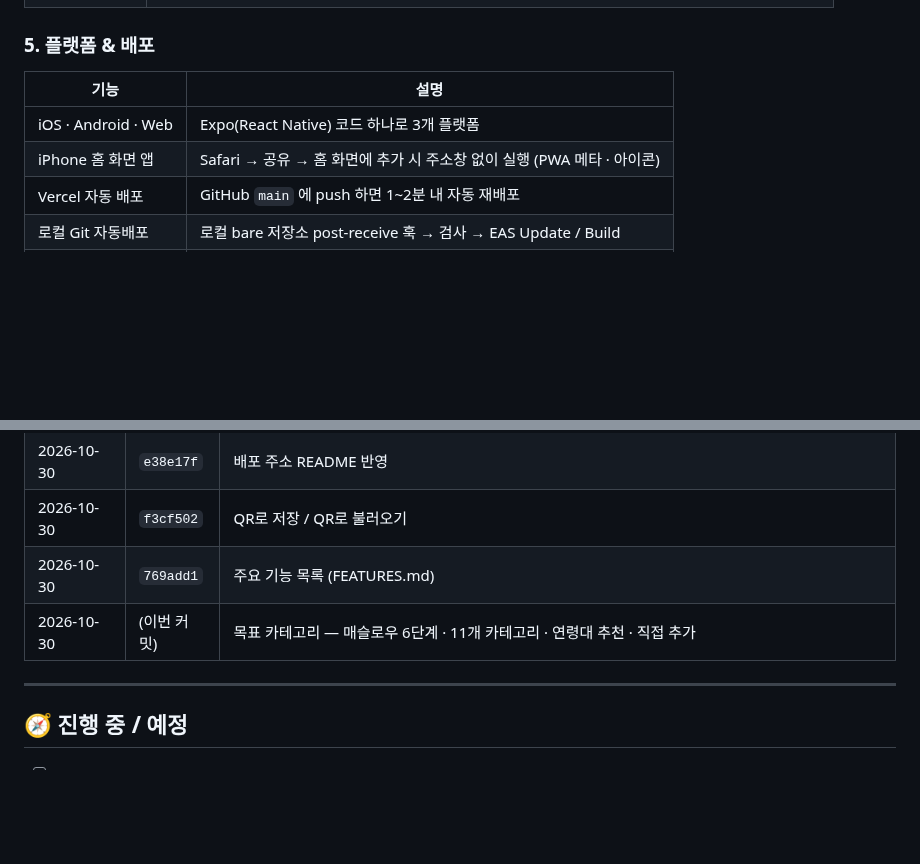
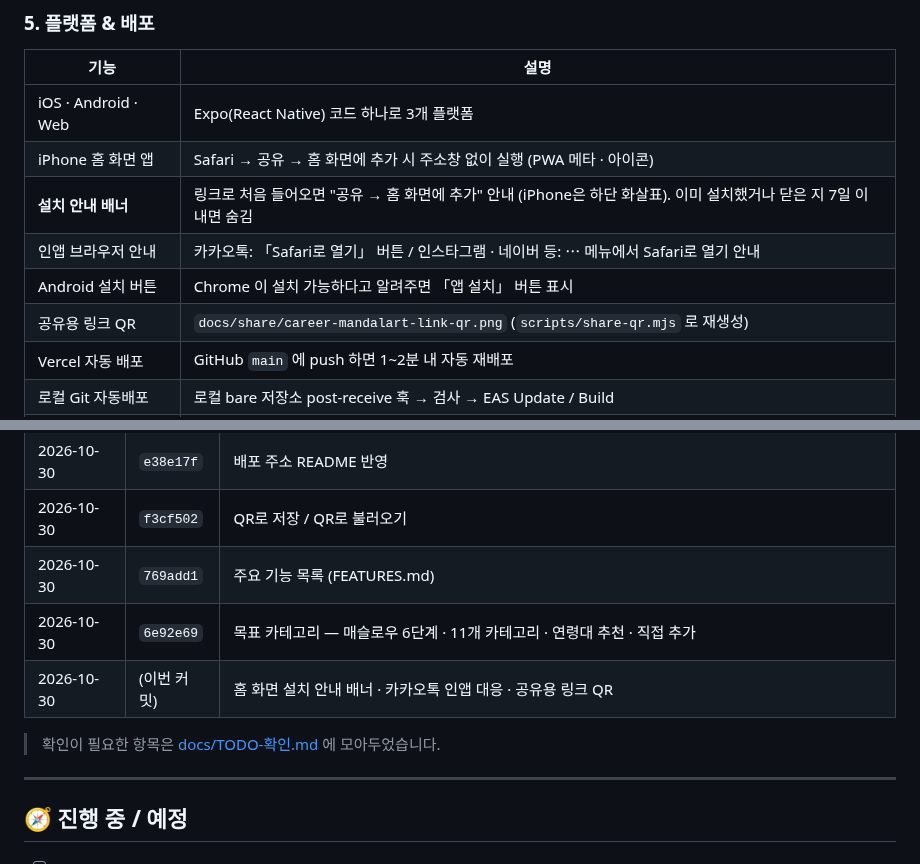
Before and after one commit to Umkimisstrong/career-mandalart, a Markdown page: FEATURES.md, 2 parts joined by grey strips. Rendered like a GitHub page; blank space fills up the shorter version.

Commit message:
feat: 홈 화면 설치 안내 배너, 카카오톡 인앱 대응, 공유용 링크 QR

```diff
--- a/FEATURES.md
+++ b/FEATURES.md
@@ -54,6 +54,10 @@
 |---|---|
 | iOS · Android · Web | Expo(React Native) 코드 하나로 3개 플랫폼 |
 | iPhone 홈 화면 앱 | Safari → 공유 → 홈 화면에 추가 시 주소창 없이 실행 (PWA 메타 · 아이콘) |
+| **설치 안내 배너** | 링크로 처음 들어오면 "공유 → 홈 화면에 추가" 안내 (iPhone은 하단 화살표). 이미 설치했거나 닫은 지 7일 이내면 숨김 |
+| 인앱 브라우저 안내 | 카카오톡: 「Safari로 열기」 버튼 / 인스타그램 · 네이버 등: ⋯ 메뉴에서 Safari로 열기 안내 |
+| Android 설치 버튼 | Chrome 이 설치 가능하다고 알려주면 「앱 설치」 버튼 표시 |
+| 공유용 링크 QR | `docs/share/career-mandalart-link-qr.png` (`scripts/share-qr.mjs` 로 재생성) |
 | Vercel 자동 배포 | GitHub `main` 에 push 하면 1~2분 내 자동 재배포 |
 | 로컬 Git 자동배포 | 로컬 bare 저장소 post-receive 훅 → 검사 → EAS Update / Build |
 | 커밋 전 검사 | pre-commit 훅으로 TypeScript 타입 검사 |
@@ -71,7 +75,10 @@
 | 2026-10-30 | `e38e17f` | 배포 주소 README 반영 |
 | 2026-10-30 | `f3cf502` | QR로 저장 / QR로 불러오기 |
 | 2026-10-30 | `769add1` | 주요 기능 목록 (FEATURES.md) |
-| 2026-10-30 | (이번 커밋) | 목표 카테고리 — 매슬로우 6단계 · 11개 카테고리 · 연령대 추천 · 직접 추가 |
+| 2026-10-30 | `6e92e69` | 목표 카테고리 — 매슬로우 6단계 · 11개 카테고리 · 연령대 추천 · 직접 추가 |
+| 2026-10-30 | (이번 커밋) | 홈 화면 설치 안내 배너 · 카카오톡 인앱 대응 · 공유용 링크 QR |
+
+> 확인이 필요한 항목은 [docs/TODO-확인.md](docs/TODO-확인.md) 에 모아두었습니다.
 
 ---
 
```
Also changed, not shown: README.md (+6 -2 lines), docs/TODO-확인.md (added, +42 -0 lines), docs/share/career-mandalart-link-qr.png (added), 4 other files.
